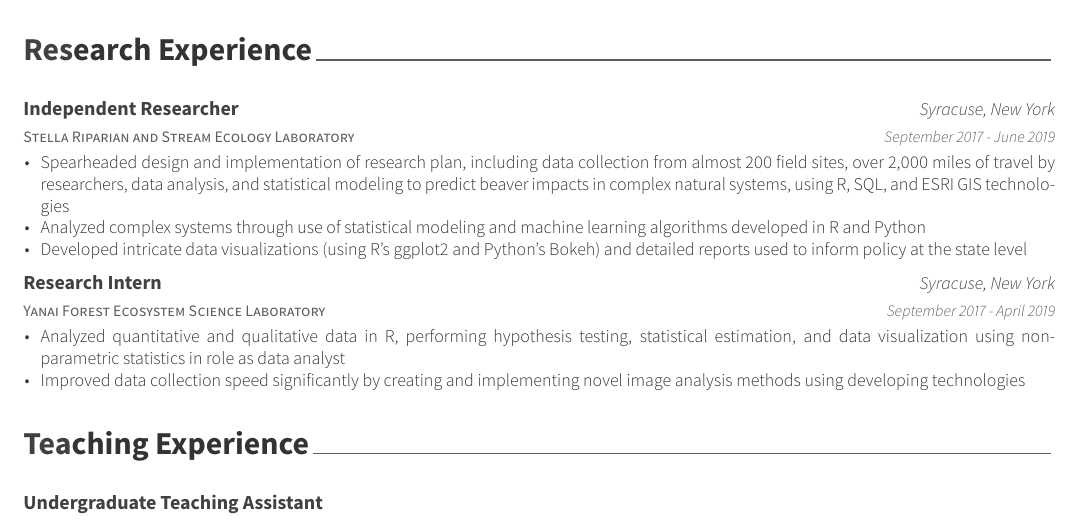
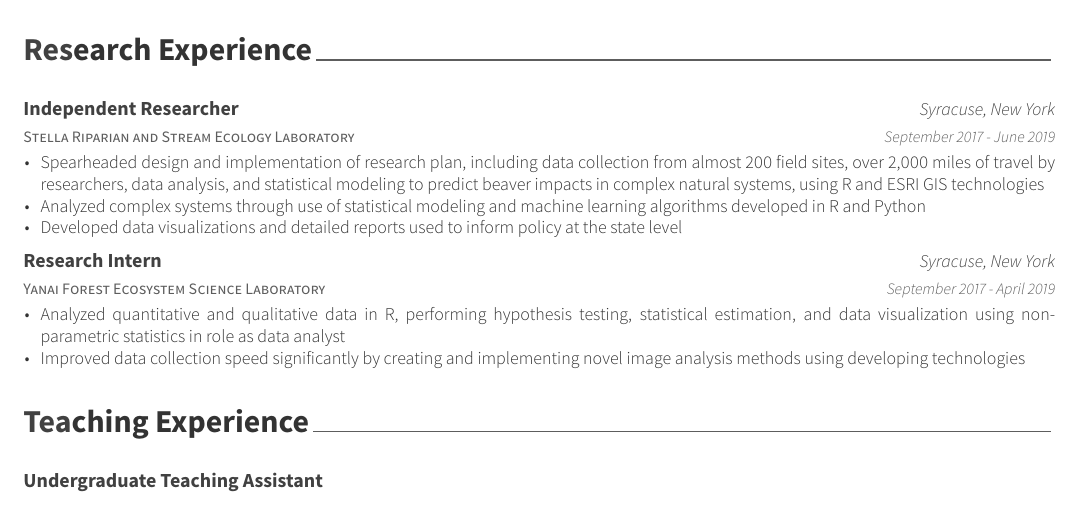
Before and after one commit to mikemahoney218/Resume_CV, an R Markdown document (Mahoney_CV.Rmd): part of page 1 of 3, cut so that both start at the same text. The pictures show the output file Mahoney_CV.pdf that the author committed with the source.

Commit message:
Tweak language

```diff
--- a/Mahoney_CV.Rmd
+++ b/Mahoney_CV.Rmd
@@ -38,9 +38,9 @@ make_detailed_section(BS_ESF_18, order = 1:4)
 Stella_Researcher_Sep17 <- vector("list")
 Stella_Researcher_Sep17$Details <- c("Independent Researcher", "September 2017 - June 2019", "Stella Riparian and Stream Ecology Laboratory", "Syracuse, New York")
 Stella_Researcher_Sep17$Bullets <- c(
-  "Spearheaded design and implementation of research plan, including data collection from almost 200 field sites, over 2,000 miles of travel by researchers, data analysis, and statistical modeling to predict beaver impacts in complex natural systems, using R, SQL, and ESRI GIS technologies",
+  "Spearheaded design and implementation of research plan, including data collection from almost 200 field sites, over 2,000 miles of travel by researchers, data analysis, and statistical modeling to predict beaver impacts in complex natural systems, using R and ESRI GIS technologies",
   "Analyzed complex systems through use of statistical modeling and machine learning algorithms developed in R and Python",
-  "Developed intricate data visualizations (using R's ggplot2 and Python's Bokeh) and detailed reports used to inform policy at the state level"
+  "Developed data visualizations and detailed reports used to inform policy at the state level"
   )
 
 Yanai_Intern_Sep17 <- vector("list")
```
Also changed, not shown: Mahoney_CV.pdf, Mahoney_Resume.pdf.
